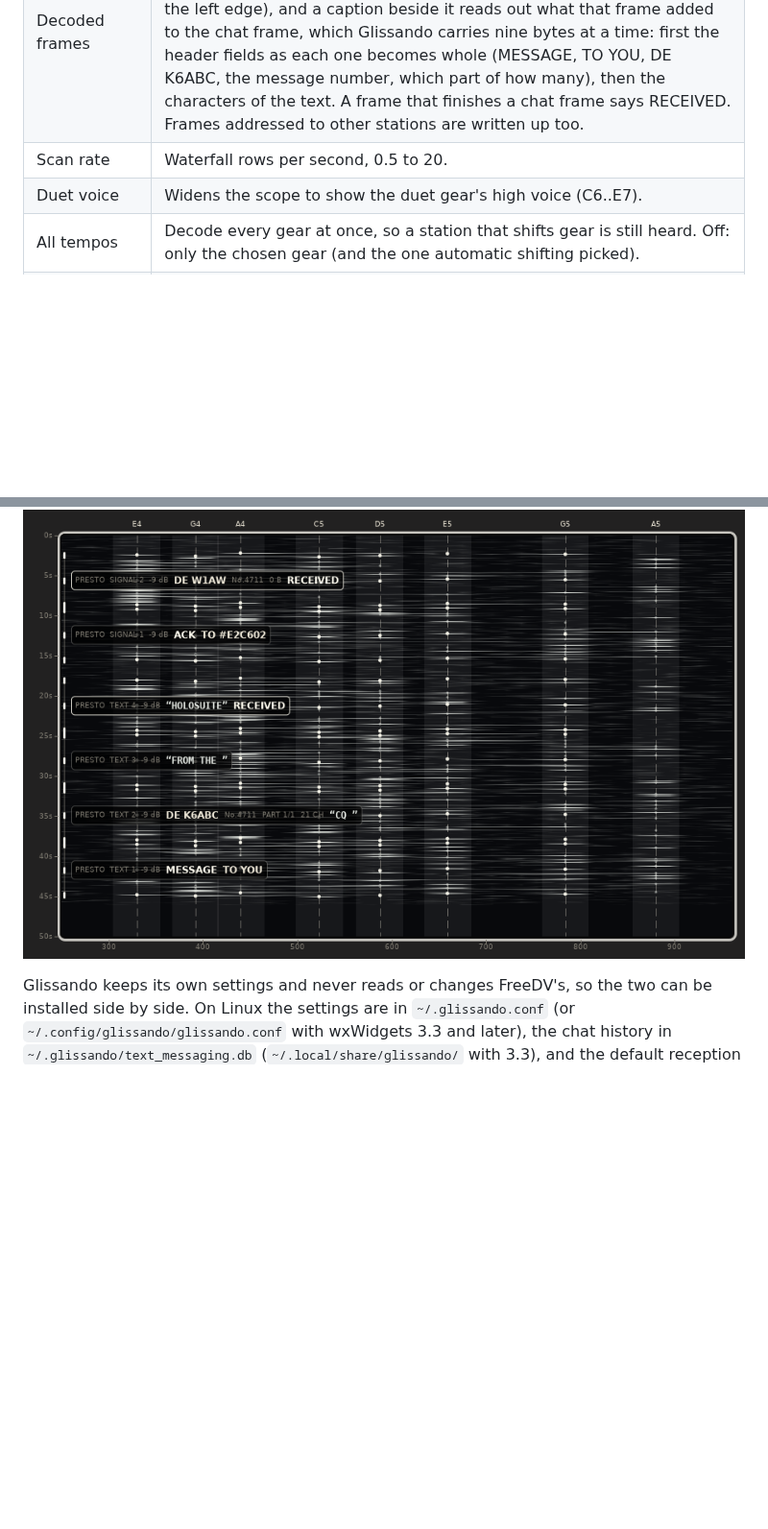
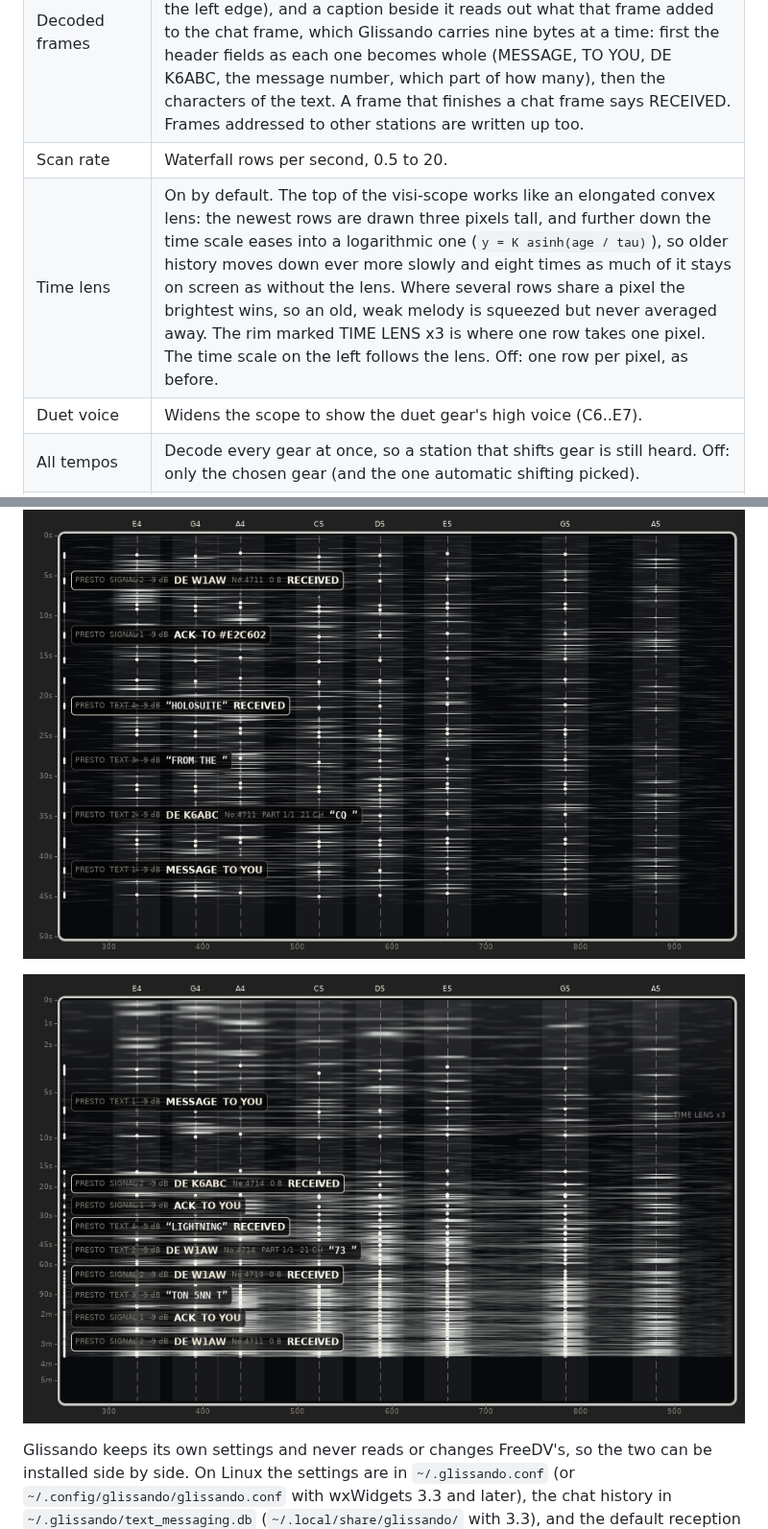
Before and after one commit to baitisj/glissando, a Markdown page: docs/APP.md, 2 parts joined by grey strips. Shown at 96% size. Drawn GitHub-style; pictures changed too: docs/images/visi-scope-lens.png (added); blank space fills up the shorter version.

```diff
--- a/docs/APP.md
+++ b/docs/APP.md
@@ -70,6 +70,7 @@ longer changes anything.
 | Visi-scope | Receive spectrum over the melody's part of the passband, white phosphor on black. The scale's notes are ruled across it with the receiver's +/-25 Hz search band shaded. Double click to put the lowest note where you clicked; mouse wheel nudges the tuning 1 Hz (shift: 0.1 Hz). |
 | Decoded frames | Every frame the receiver decodes is written back on the visi-scope where it was heard, and scrolls down with it. Its held notes are lit over the phosphor (the three signature motifs brighter, and marked as bars down the left edge), and a caption beside it reads out what that frame added to the chat frame, which Glissando carries nine bytes at a time: first the header fields as each one becomes whole (MESSAGE, TO YOU, DE K6ABC, the message number, which part of how many), then the characters of the text. A frame that finishes a chat frame says RECEIVED. Frames addressed to other stations are written up too. |
 | Scan rate | Waterfall rows per second, 0.5 to 20. |
+| Time lens | On by default. The top of the visi-scope works like an elongated convex lens: the newest rows are drawn three pixels tall, and further down the time scale eases into a logarithmic one (`y = K asinh(age / tau)`), so older history moves down ever more slowly and eight times as much of it stays on screen as without the lens. Where several rows share a pixel the brightest wins, so an old, weak melody is squeezed but never averaged away. The rim marked TIME LENS x3 is where one row takes one pixel. The time scale on the left follows the lens. Off: one row per pixel, as before. |
 | Duet voice | Widens the scope to show the duet gear's high voice (C6..E7). |
 | All tempos | Decode every gear at once, so a station that shifts gear is still heard. Off: only the chosen gear (and the one automatic shifting picked). |
 | Melody offset | Moves every note by up to +/-250 Hz, on transmit and receive: the audio equivalent of the tuning dial. |
@@ -83,6 +84,8 @@ longer changes anything.
 | Preferences | Drops down Options, Sound cards, Rig control (CAT and PTT), Audio filters and Easy setup. Sound cards, rig control and easy setup only change while disengaged. The app opens only the radio's two audio streams, input from the radio and output to it, so Sound cards and Easy setup ask for nothing else; leave the output as none to only listen. |
 
 ![The visi-scope at Presto, 10 rows a second, with a message from K6ABC and W1AW's acknowledgement written on it as each frame decoded (a simulated channel, drawn by the scope's own code)](images/visi-scope-captions.png)
+
+![The same with the time lens on after a three minute exchange: the last seconds magnified under the glass at the top, then the history squeezed on a logarithmic scale down to four minutes ago, with the newest captions kept where older ones would overlap (simulated channel)](images/visi-scope-lens.png)
 
 Glissando keeps its own settings and never reads or changes FreeDV's, so the
 two can be installed side by side. On Linux the settings are in `~/.glissando.conf`
```
Also changed, not shown: 7 other files.
